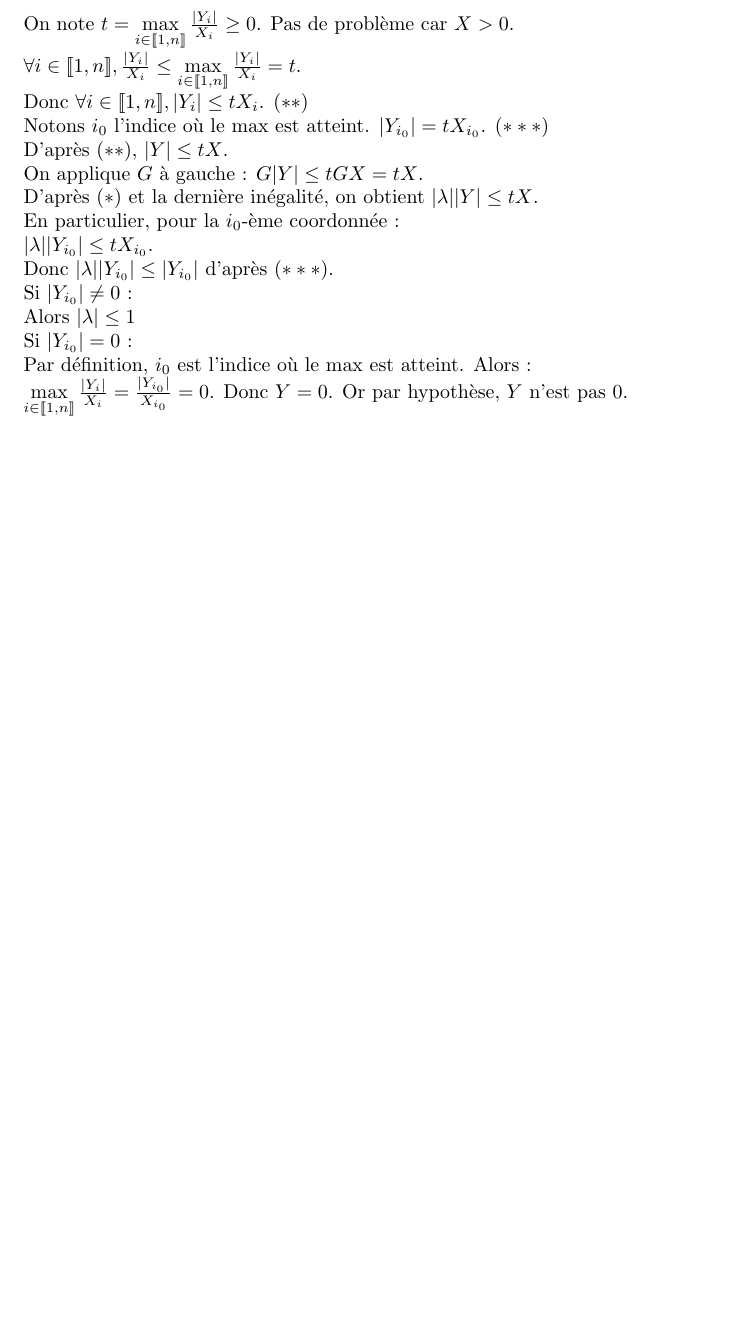
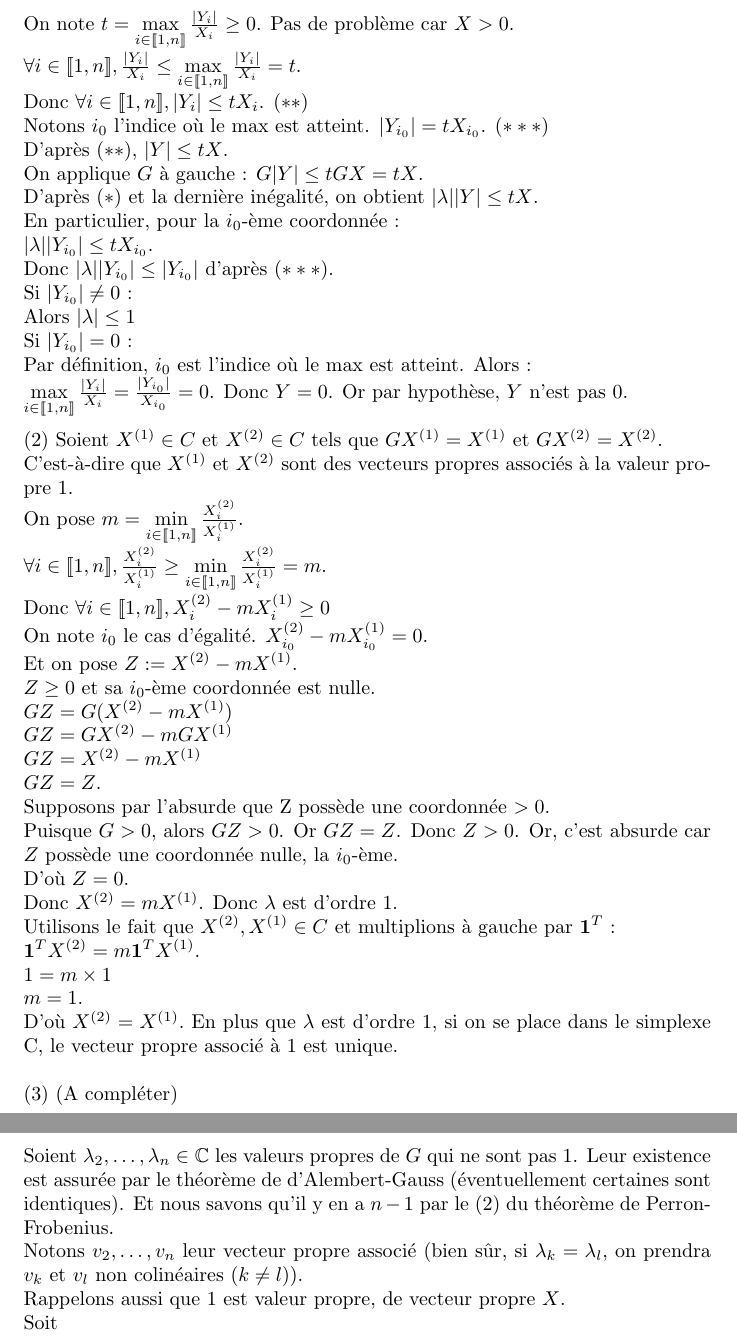
Before and after one commit to Jojoclabricole/Algo-PageRank---L3_S6-, a LaTeX document (Démo point fixe.tex): part of page 3 of 3 before the commit and two parts of pages 3 and 4 of 4 after it, the two joined at a grey line, cut so that both start at the same text, the shorter picture padded with empty space. Compiled offline with pdfLaTeX.

Commit message:
Add files via upload

```diff
--- a/Démo point fixe.tex
+++ b/Démo point fixe.tex
@@ -57,4 +57,28 @@ admet un point fixe $X \in C$.
 \\Si $|Y_{i_0}|=0$ :
 \\Par définition, $i_0$ est l'indice où le max est atteint. Alors :
 \\$\max\limits_{i \in[\![1,n]\!]}\frac{|Y_i|}{X_i}=\frac{|Y_{i_0}|}{X_{i_0}}=0$. Donc $Y=0$. Or par hypothèse, $Y$ n'est pas 0.
+\\\\(2) Soient $X^{(1)}\in C$ et $X^{(2)}\in C$ tels que $GX^{(1)}=X^{(1)}$ et $GX^{(2)}=X^{(2)}$.
+\\C'est-à-dire que $X^{(1)}$ et $X^{(2)}$ sont des vecteurs propres associés à la valeur propre $1$.
+\\On pose $m=\min\limits_{i \in[\![1,n]\!]}\frac{X_i^{(2)}}{X_i^{(1)}}$.
+\\$\forall i\in[\![1,n]\!],\frac{X_i^{(2)}}{X_i^{(1)}}\geq\min\limits_{i \in[\![1,n]\!]}\frac{X_i^{(2)}}{X_i^{(1)}}=m$.
+\\Donc $\forall i\in[\![1,n]\!],X_i^{(2)}-mX_i^{(1)}\geq0$
+\\On note $i_0$ le cas d'égalité. $X_{i_0}^{(2)}-mX_{i_0}^{(1)}=0$.
+\\Et on pose $Z:=X^{(2)}-mX^{(1)}$.
+\\$Z\geq0$ et sa $i_0$-ème coordonnée est nulle.
+\\$GZ=G(X^{(2)}-mX^{(1)})\\GZ=GX^{(2)}-mGX^{(1)}\\GZ=X^{(2)}-mX^{(1)}\\GZ=Z$.
+\\Supposons par l'absurde que Z possède une coordonnée $>0$.
+\\Puisque $G>0$, alors $GZ>0$. Or $GZ=Z$. Donc $Z>0$. Or, c'est absurde car $Z$ possède une coordonnée nulle, la $i_0$-ème.
+\\D'où $Z=0$.
+\\Donc $X^{(2)}=mX^{(1)}$. Donc $\lambda$ est d'ordre 1.
+\\Utilisons le fait que $X^{(2)},X^{(1)}\in C$ et multiplions à gauche par $\textbf{1}^T$ :
+\\$\textbf{1}^TX^{(2)}=m\textbf{1}^TX^{(1)}$.
+\\$1=m\times1$
+\\$m=1$.
+\\D'où $X^{(2)}=X^{(1)}.$ En plus que $\lambda$ est d'ordre 1, si on se place dans le simplexe C, le vecteur propre associé à $1$ est unique.
+\\\\(3) (A compléter)
+\\
+\\\\Soient $\lambda_2,\dots,\lambda_n\in\mathbb{C}$ les valeurs propres de $G$ qui ne sont pas 1. Leur existence est assurée par le théorème de d'Alembert-Gauss (éventuellement certaines sont identiques). Et nous savons qu'il y en a $n-1$ par le (2) du théorème de Perron-Frobenius.
+\\Notons $v_2,\dots,v_n$ leur vecteur propre associé (bien sûr, si $\lambda_k=\lambda_l$, on prendra $v_k$ et $v_l$ non colinéaires ($k\neq l)$).
+\\Rappelons aussi que $1$ est valeur propre, de vecteur propre $X$.
+\\Soit
 \end{document}
```
Also changed, not shown: Démo point fixe.pdf.
